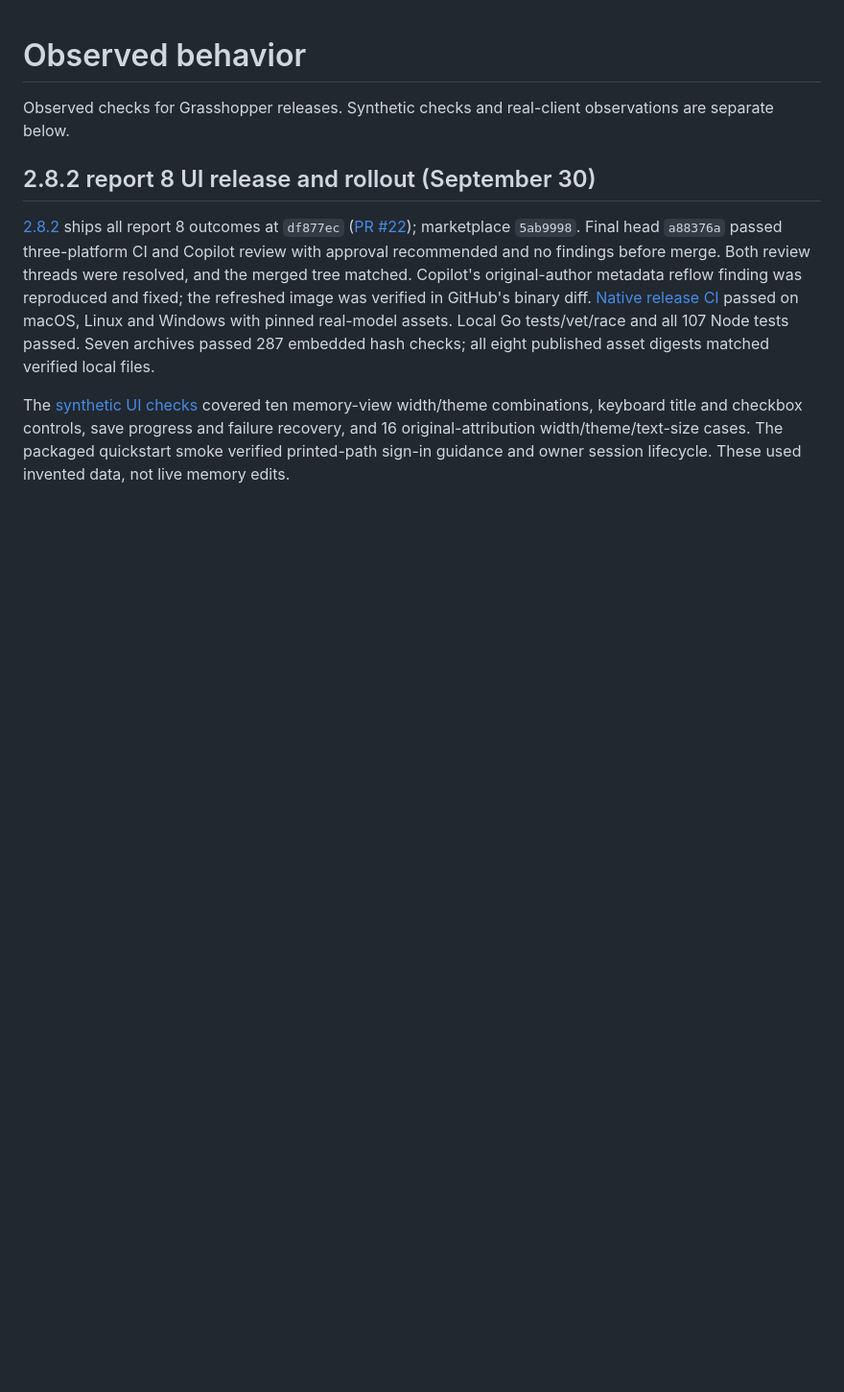
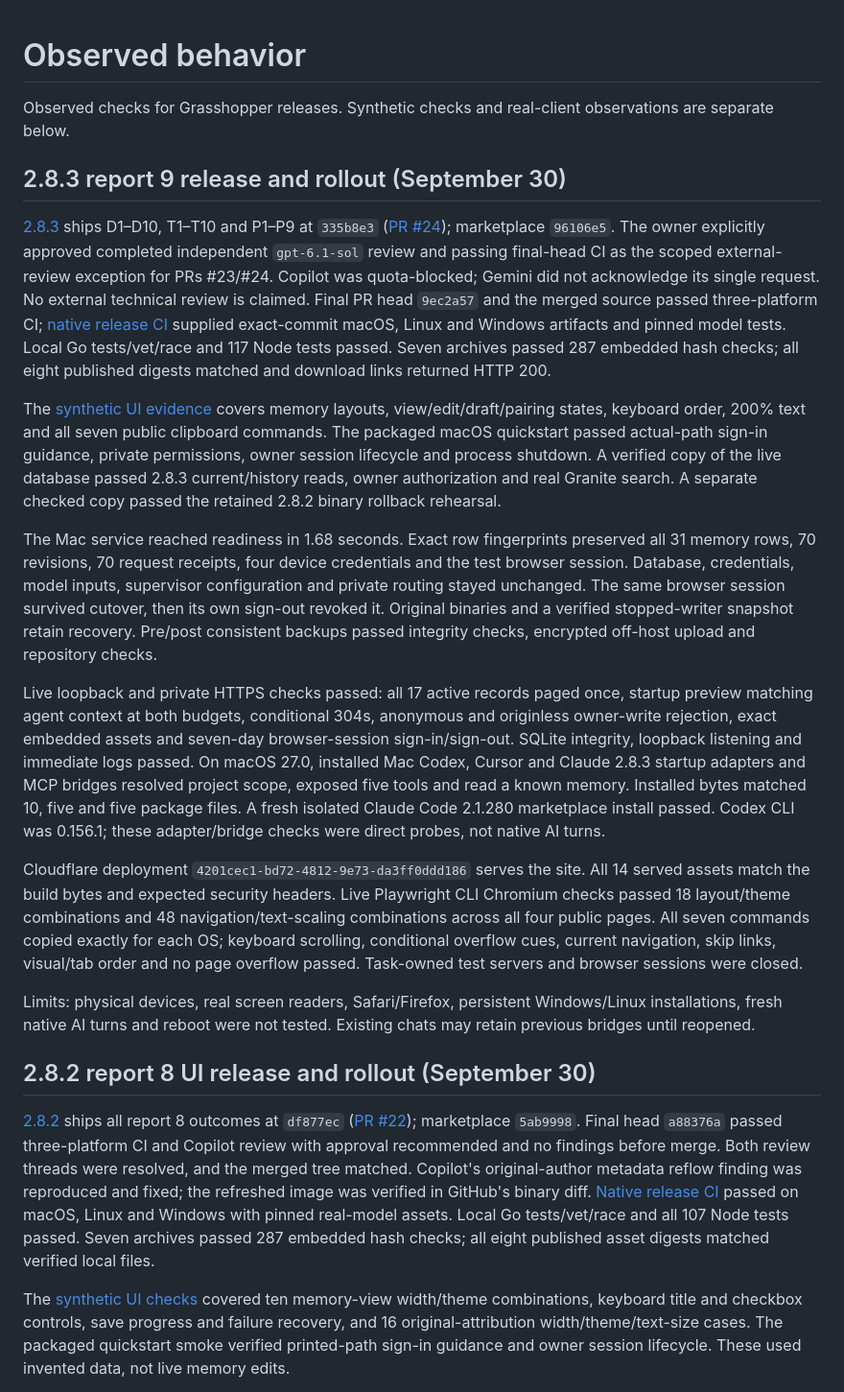
Before and after one commit to MylesMCook/grasshopper, a Markdown page: docs/memory-acceptance.md, the part around the change. Shown at 96% size. GitHub-like rendering; blank space fills up the shorter version.

Commit message:
Record verified 2.8.3 release and deployment

```diff
--- a/docs/memory-acceptance.md
+++ b/docs/memory-acceptance.md
@@ -1,6 +1,58 @@
 # Observed behavior
 
 Observed checks for Grasshopper releases. Synthetic checks and real-client observations are separate below.
+
+## 2.8.3 report 9 release and rollout (September 30)
+
+[2.8.3](https://github.com/MylesMCook/grasshopper/releases/tag/v2.8.3) ships
+D1–D10, T1–T10 and P1–P9 at `335b8e3` ([PR #24](https://github.com/MylesMCook/grasshopper/pull/24));
+marketplace `96106e5`. The owner explicitly approved completed independent
+`gpt-6.1-sol` review and passing final-head CI as the scoped external-review
+exception for PRs #23/#24. Copilot was quota-blocked; Gemini did not acknowledge
+its single request. No external technical review is claimed. Final PR head
+`9ec2a57` and the merged source passed three-platform CI; [native release CI](https://github.com/MylesMCook/grasshopper/actions/runs/36728387902)
+supplied exact-commit macOS, Linux and Windows artifacts and pinned model tests.
+Local Go tests/vet/race and 117 Node tests passed. Seven archives passed 287
+embedded hash checks; all eight published digests matched and download links
+returned HTTP 200.
+
+The [synthetic UI evidence](ui-audit-report9-results.md) covers memory layouts,
+view/edit/draft/pairing states, keyboard order, 200% text and all seven public
+clipboard commands. The packaged macOS quickstart passed actual-path sign-in
+guidance, private permissions, owner session lifecycle and process shutdown.
+A verified copy of the live database passed 2.8.3 current/history reads, owner
+authorization and real Granite search. A separate checked copy passed the
+retained 2.8.2 binary rollback rehearsal.
+
+The Mac service reached readiness in 1.68 seconds. Exact row fingerprints
+preserved all 31 memory rows, 70 revisions, 70 request receipts, four device
+credentials and the test browser session. Database, credentials, model inputs,
+supervisor configuration and private routing stayed unchanged. The same browser
+session survived cutover, then its own sign-out revoked it. Original binaries
+and a verified stopped-writer snapshot retain recovery. Pre/post consistent
+backups passed integrity checks, encrypted off-host upload and repository checks.
+
+Live loopback and private HTTPS checks passed: all 17 active records paged once,
+startup preview matching agent context at both budgets, conditional 304s,
+anonymous and originless owner-write rejection, exact embedded assets and
+seven-day browser-session sign-in/sign-out. SQLite integrity, loopback listening
+and immediate logs passed. On macOS 27.0, installed Mac Codex, Cursor and Claude
+2.8.3 startup adapters and MCP bridges resolved project scope, exposed five tools
+and read a known memory. Installed bytes matched 10, five and five package files.
+A fresh isolated Claude Code 2.1.280 marketplace install passed. Codex CLI was
+0.156.1; these adapter/bridge checks were direct probes, not native AI turns.
+
+Cloudflare deployment `4201cec1-bd72-4812-9e73-da3ff0ddd186` serves the site.
+All 14 served assets match the build bytes and expected security headers.
+Live Playwright CLI Chromium checks passed 18 layout/theme combinations and
+48 navigation/text-scaling combinations across all four public pages. All seven
+commands copied exactly for each OS; keyboard scrolling, conditional overflow
+cues, current navigation, skip links, visual/tab order and no page overflow
+passed. Task-owned test servers and browser sessions were closed.
+
+Limits: physical devices, real screen readers, Safari/Firefox, persistent
+Windows/Linux installations, fresh native AI turns and reboot were not tested.
+Existing chats may retain previous bridges until reopened.
 
 ## 2.8.2 report 8 UI release and rollout (September 30)
 
```
Also changed, not shown: docs/ui-audit-report9-results.md (+4 -3 lines), tasks.md (+14 -10 lines).
